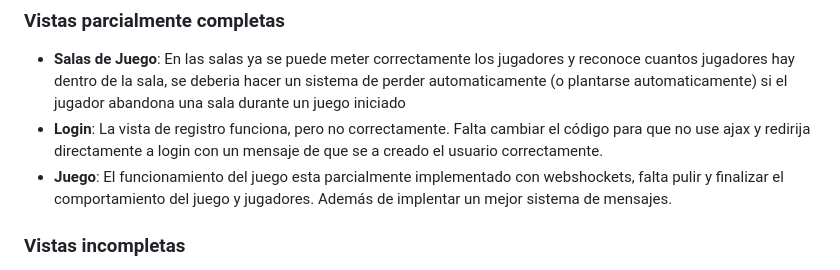
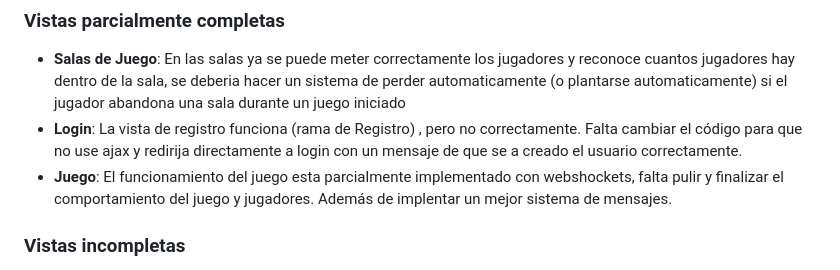
Before and after one commit to JorgeGUCM/Timba_de_Pepe, a Markdown page: README.md, the part around the change. Drawn GitHub-style.

Commit message:
Se me olvido poner donde esta lo de login

```diff
--- a/README.md
+++ b/README.md
@@ -17,7 +17,7 @@ Juega al clasico juego español SIETE Y MEDIO, donde hasta 4 jugadores podeis ap
 
 ### Vistas parcialmente completas
 - **Salas de Juego**: En las salas ya se puede meter correctamente los jugadores y reconoce cuantos jugadores hay dentro de la sala, se deberia hacer un sistema de perder automaticamente (o plantarse automaticamente) si el jugador abandona una sala durante un juego iniciado
-- **Login**: La vista de registro funciona, pero no correctamente. Falta cambiar el código para que no use ajax y redirija directamente a login con un mensaje de que se a creado el usuario correctamente.
+- **Login**: La vista de registro funciona (rama de Registro) , pero no correctamente. Falta cambiar el código para que no use ajax y redirija directamente a login con un mensaje de que se a creado el usuario correctamente.
 - **Juego**: El funcionamiento del juego esta parcialmente implementado con webshockets, falta pulir y finalizar el comportamiento del juego y jugadores. Además de implentar un mejor sistema de mensajes.
 
 ### Vistas incompletas
```
